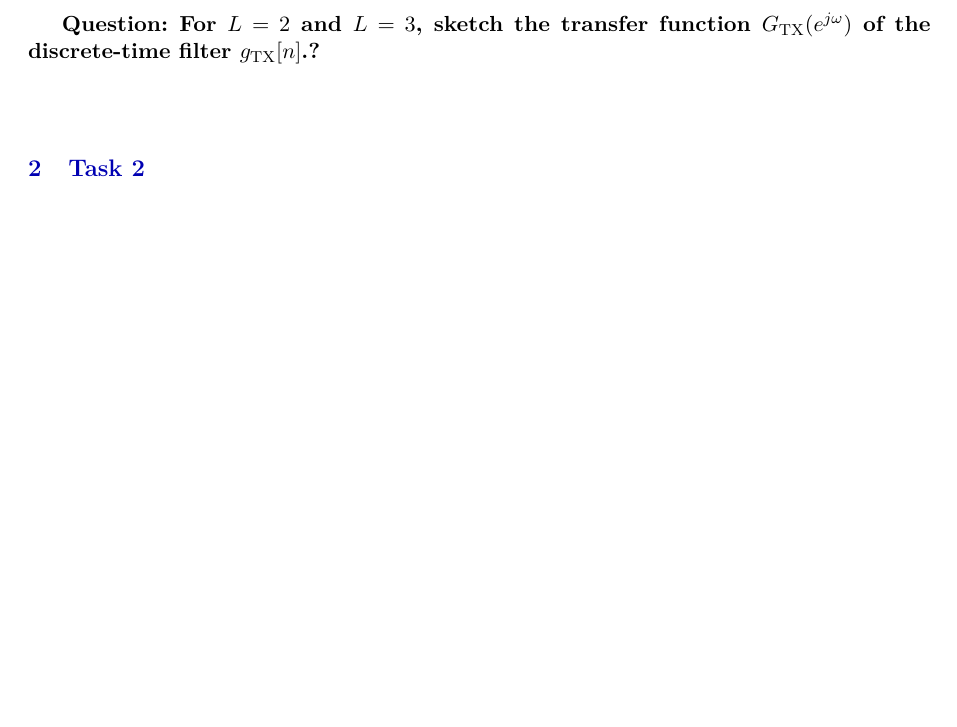
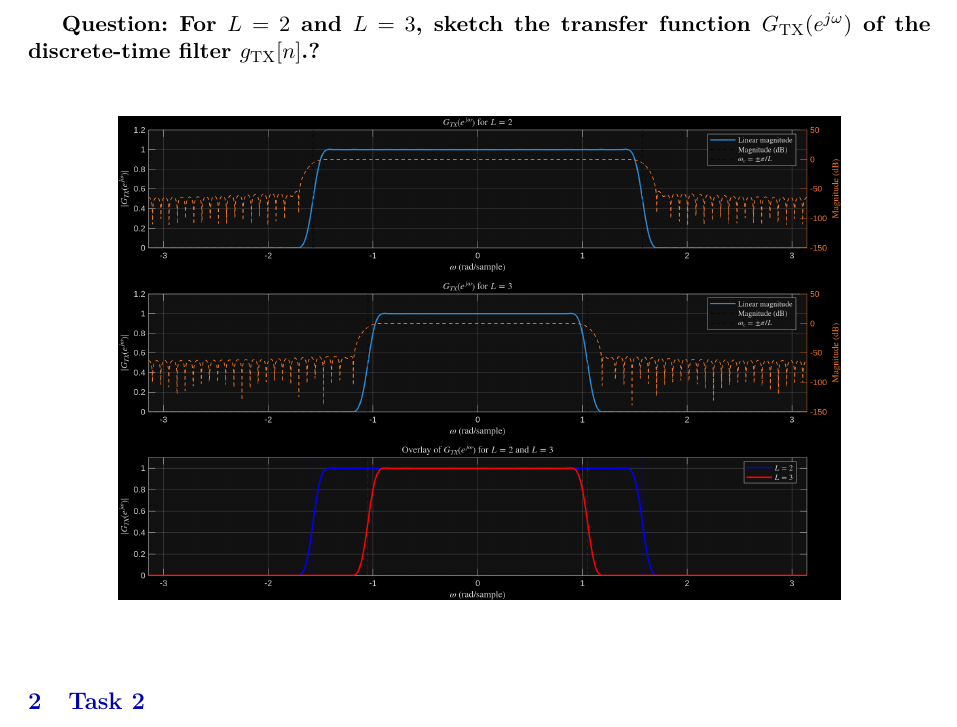
Before and after one commit to HugoBlancoo/tscom, a LaTeX document (practicas/practica2/latex/practica2.tex, which reads practicas/practica2/latex/task1.tex): part of page 2 of 3, cut so that both start at the same text, the shorter picture padded with empty space. Compiled offline with pdfLaTeX.

Commit message:
feat: Add task1_4

```diff
--- a/practicas/practica2/latex/task1.tex
+++ b/practicas/practica2/latex/task1.tex
@@ -37,3 +37,7 @@ Sketch $W(e^{j\omega})$, and also $\overline{W(e^{j\omega})}$ for $L=2$ and $L=3
 \textbf{Question: For $L=2$ and $L=3$, sketch the transfer function $G_{\rm TX}(e^{j\omega})$ of the discrete-time filter $g_{\rm TX}[n]$.?
 }
 \vspace{0.5cm}
+\begin{figure}[H]
+    \centering
+    \includegraphics[width=.8\linewidth]{img/task1_4.png}
+\end{figure}
```
Also changed, not shown: practicas/practica2/latex/img/task1_4.png (added), 1 other file.
